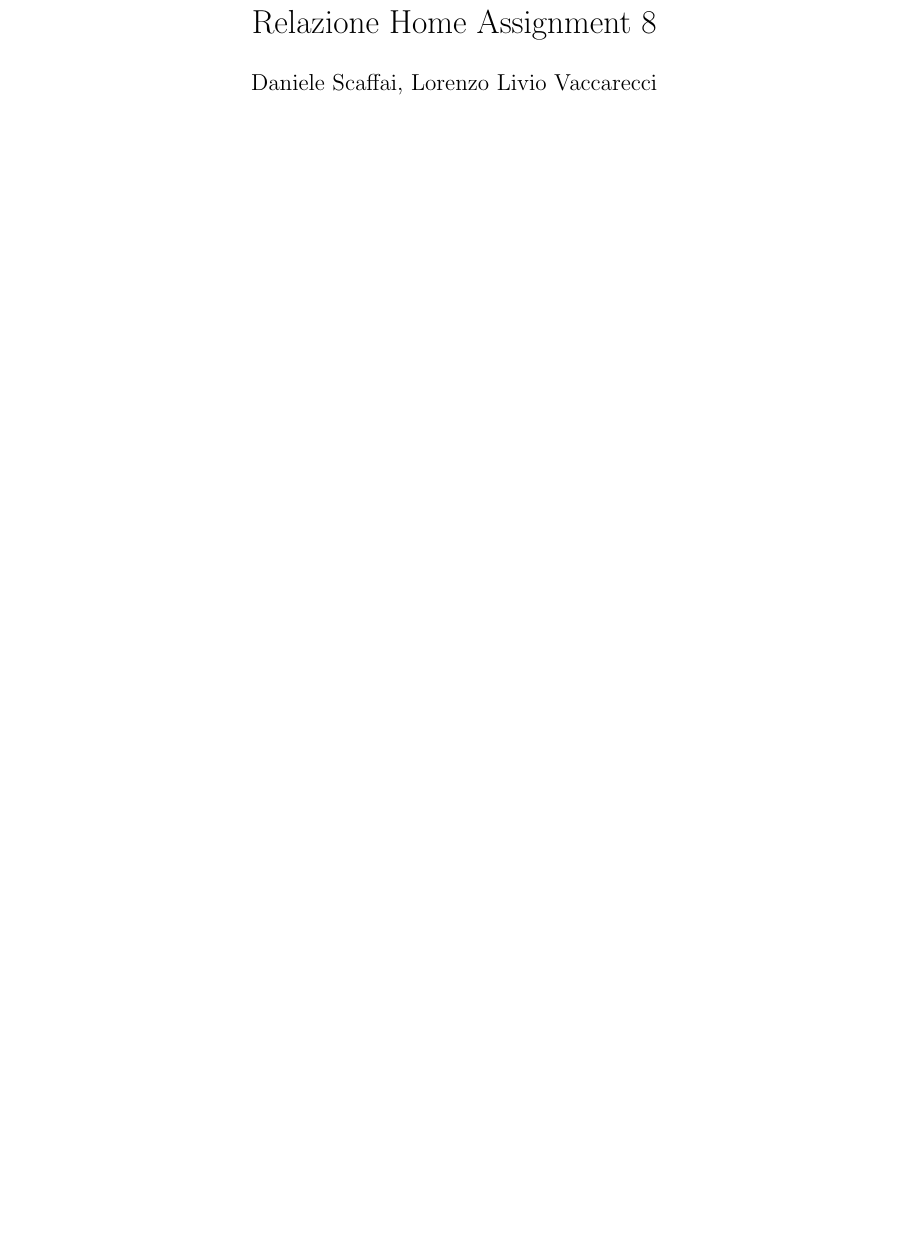
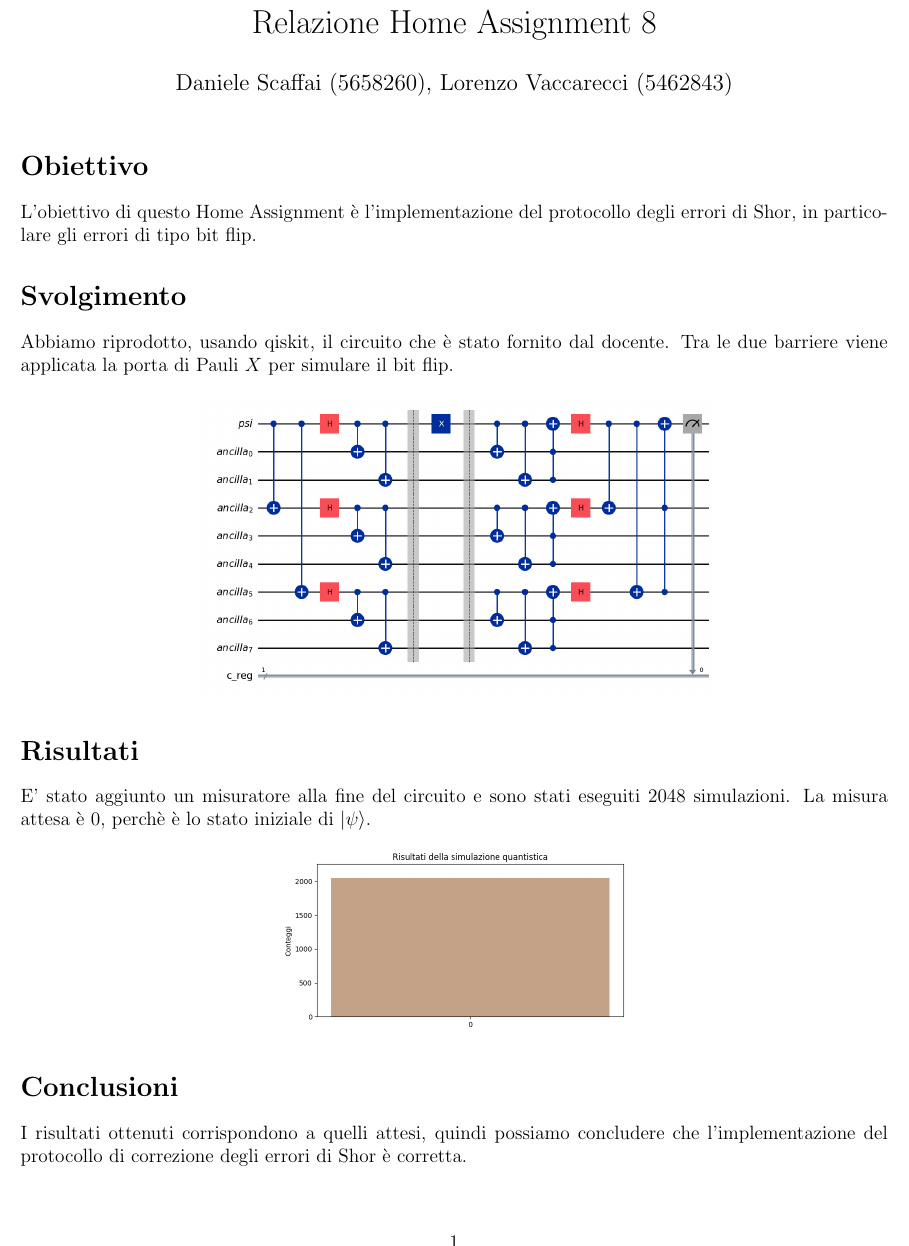
Before and after one commit to GekkeijuITA/FCQ, a LaTeX problem sheet (Home Assignment/RelazioneHA8.tex): part of the page, cut so that both start at the same text. Compiled offline with pdfLaTeX.

Commit message:
relazione

```diff
--- a/Home Assignment/RelazioneHA8.tex
+++ b/Home Assignment/RelazioneHA8.tex
@@ -28,9 +28,28 @@
 \ExplSyntaxOff
 
 \title{Relazione Home Assignment 8}
-\author{Daniele Scaffai, Lorenzo Livio Vaccarecci}
+\author{Daniele Scaffai (5658260), Lorenzo Vaccarecci (5462843)}
 \date{}
 
 \begin{document}
 \maketitle
+\section*{Obiettivo}
+L'obiettivo di questo Home Assignment è l'implementazione del protocollo degli errori di Shor, in particolare gli errori di tipo bit flip.
+
+\section*{Svolgimento}
+Abbiamo riprodotto, usando qiskit, il circuito che è stato fornito dal docente. Tra le due barriere viene applicata la porta di Pauli $X$ per simulare il bit flip.
+
+\begin{center}
+        \includegraphics[width=0.6\textwidth]{img/circuit.png}
+\end{center}
+
+\section*{Risultati}
+E' stato aggiunto un misuratore alla fine del circuito e sono stati eseguiti 2048 simulazioni. La misura attesa è 0, perchè è lo stato iniziale di $\ket{\psi}$.
+\begin{center}
+    \includegraphics[width=0.4\textwidth]{img/resultsSuccess.png}
+\end{center}
+
+\section*{Conclusioni}
+I risultati ottenuti corrispondono a quelli attesi, quindi possiamo concludere che l'implementazione del protocollo di correzione degli errori di Shor è corretta.
+
 \end{document}
```
Also changed, not shown: Home Assignment/RelazioneHA8.pdf, Home Assignment/img/circuit.png (added), Home Assignment/img/resultsSuccess.png (added), 1 other file.
